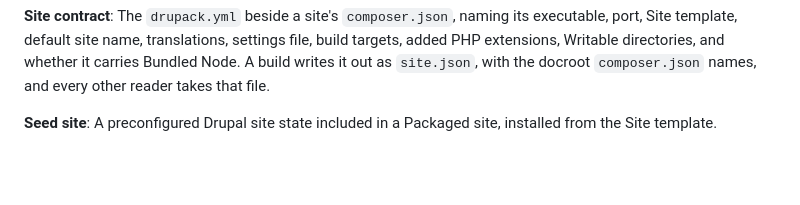
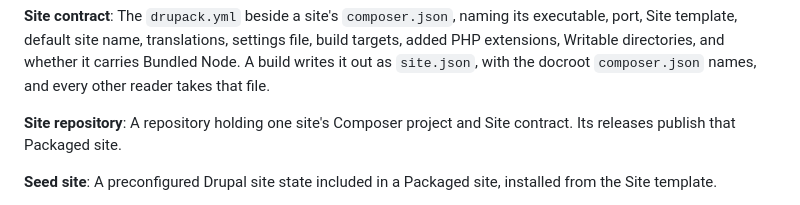
Before and after one commit to tresbientech/drupack, a Markdown page: CONTEXT.md, the part around the change. GitHub-like rendering; blank space fills up the shorter version.

```diff
--- a/CONTEXT.md
+++ b/CONTEXT.md
@@ -21,6 +21,9 @@ The Drupal CMS recipe that gives a new site its starting configuration and conte
 
 **Site contract**:
 The `drupack.yml` beside a site's `composer.json`, naming its executable, port, Site template, default site name, translations, settings file, build targets, added PHP extensions, Writable directories, and whether it carries Bundled Node. A build writes it out as `site.json`, with the docroot `composer.json` names, and every other reader takes that file.
+
+**Site repository**:
+A repository holding one site's Composer project and Site contract. Its releases publish that Packaged site.
 
 **Seed site**:
 A preconfigured Drupal site state included in a Packaged site, installed from the Site template.
```
Also changed, not shown: docs/adr/0032-drupacked-demo-own-repository.md (+36 -3 lines), docs/prd/native-site-builds.md (+4 -2 lines).
